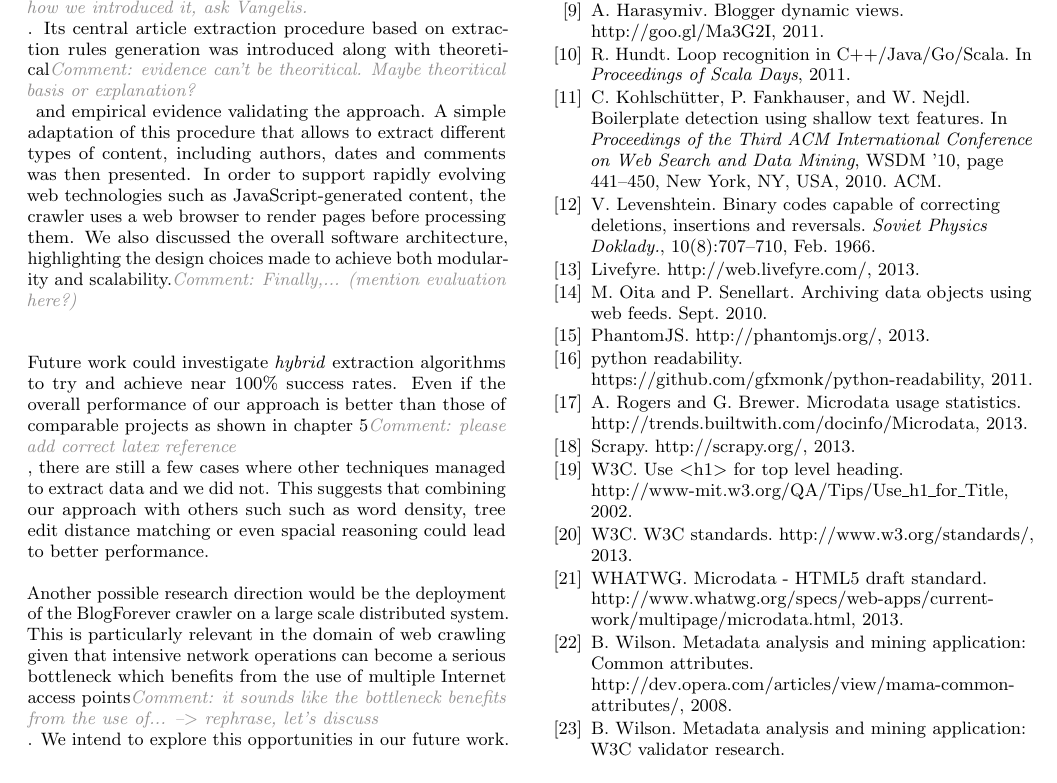
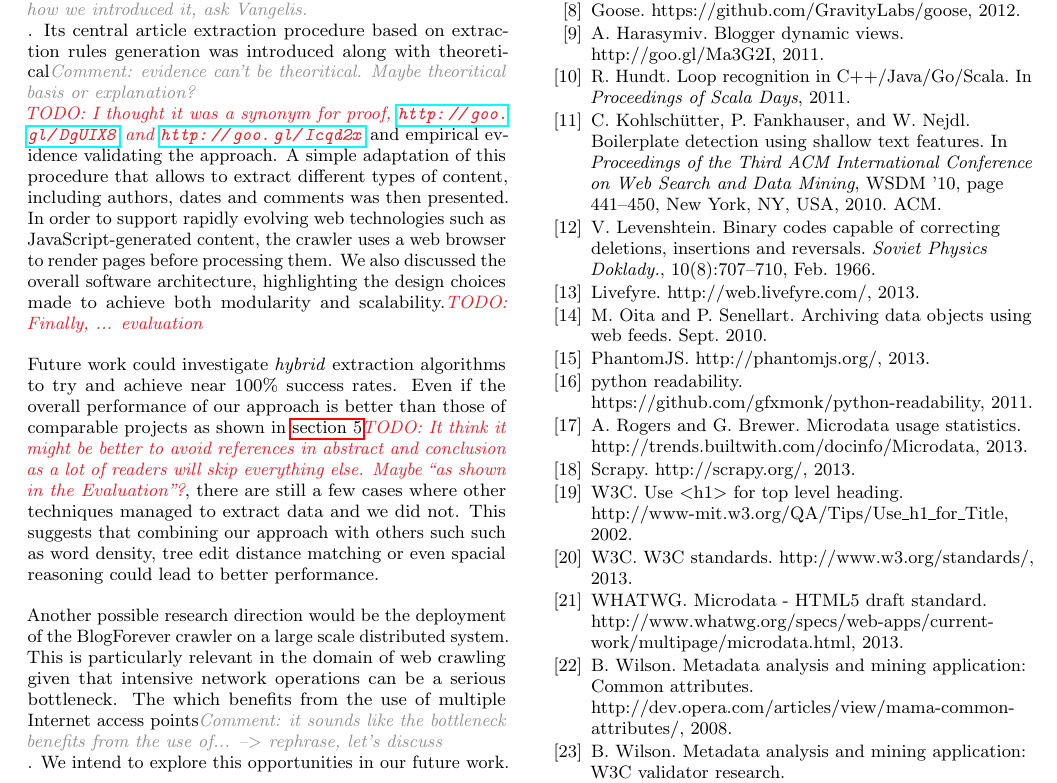
Before and after one commit to OlivierBlanvillain/blogforever-crawler-publication, a LaTeX paper (tex/main.tex, which reads tex/6-conclusion-and-future-work.tex): part of page 9 of 9, cut so that both start at the same text. Compiled offline with pdfLaTeX.

Commit message:
Partial fixes.

```diff
--- a/tex/6-conclusion-and-future-work.tex
+++ b/tex/6-conclusion-and-future-work.tex
@@ -1,12 +1,12 @@
 \section{Conclusion and Future Work}
 % What we presented, what we solved
-In this paper, we presented the internals of the BlogForever web crawler\comment{maybe rephrase, since this is not the current one, but a suggestion for an open source one? See how we introduced it, ask Vangelis.}. Its central article extraction procedure based on extraction rules generation was introduced along with theoretical\comment{evidence can't be theoritical. Maybe theoritical basis or explanation?} and empirical evidence validating the approach. A simple adaptation of this procedure that allows to extract different types of content, including authors, dates and comments was then presented. In order to support rapidly evolving web technologies such as JavaScript-generated content, the crawler uses a web browser to render pages before processing them. We also discussed the overall software architecture, highlighting the design choices made to achieve both modularity and scalability.\comment{Finally,... (mention evaluation here?)}
+In this paper, we presented the internals of the BlogForever web crawler\comment{maybe rephrase, since this is not the current one, but a suggestion for an open source one? See how we introduced it, ask Vangelis.}. Its central article extraction procedure based on extraction rules generation was introduced along with theoretical\comment{evidence can't be theoritical. Maybe theoritical basis or explanation?}\TODO{I thought it was a synonym for proof, \surl{http://goo.gl/DgUIX8} and \surl{http://goo.gl/Icqd2x}} and empirical evidence validating the approach. A simple adaptation of this procedure that allows to extract different types of content, including authors, dates and comments was then presented. In order to support rapidly evolving web technologies such as JavaScript-generated content, the crawler uses a web browser to render pages before processing them. We also discussed the overall software architecture, highlighting the design choices made to achieve both modularity and scalability.\TODO{Finally, ... evaluation}
 
 % Future work, hybrid algos
-Future work could investigate \emph{hybrid} extraction algorithms to try and achieve near 100\% success rates. Even if the overall performance of our approach is better than those of comparable projects as shown in chapter 5\comment{please add correct latex reference}, there are still a few cases where other techniques managed to extract data and we did not. This suggests that combining our approach with others such such as word density, tree edit distance matching or even spacial reasoning could lead to better performance.
+Future work could investigate \emph{hybrid} extraction algorithms to try and achieve near 100\% success rates. Even if the overall performance of our approach is better than those of comparable projects as shown in \autoref{evaluation}\TODO{It think it might be better to avoid references in abstract and conclusion as a lot of readers will skip everything else. Maybe "as shown in the Evaluation"?}, there are still a few cases where other techniques managed to extract data and we did not. This suggests that combining our approach with others such such as word density, tree edit distance matching or even spacial reasoning could lead to better performance.
 
 % Deployment on a distributed architecture
-Another possible research direction would be the deployment of the BlogForever crawler on a large scale distributed system. This is particularly relevant in the domain of web crawling given that intensive network operations can become a serious bottleneck which benefits from the use of multiple Internet access points\comment{it sounds like the bottleneck benefits from the use of... --> rephrase, let's discuss}. We intend to explore this opportunities in our future work.
+Another possible research direction would be the deployment of the BlogForever crawler on a large scale distributed system. This is particularly relevant in the domain of web crawling given that intensive network operations can be a serious bottleneck. The which benefits from the use of multiple Internet access points\comment{it sounds like the bottleneck benefits from the use of... --> rephrase, let's discuss}. We intend to explore this opportunities in our future work.
 
 % Low level PhantomJS hooks
 % I guess two future works is enough...
```
Also changed, not shown: tex/5-evaluation.tex (+4 -4 lines), tex/main.pdf.
